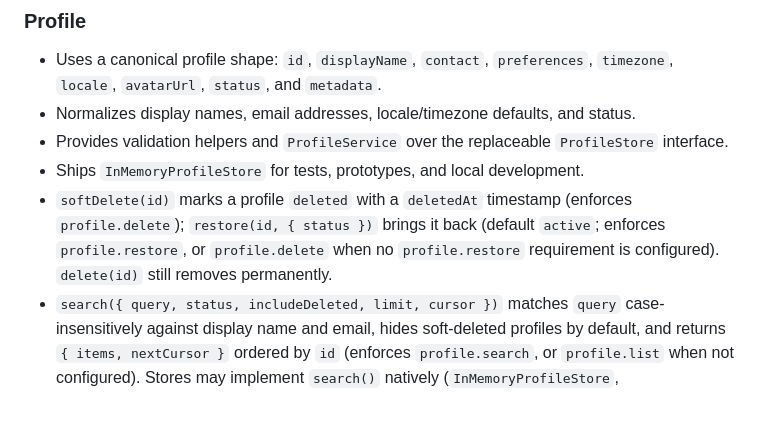
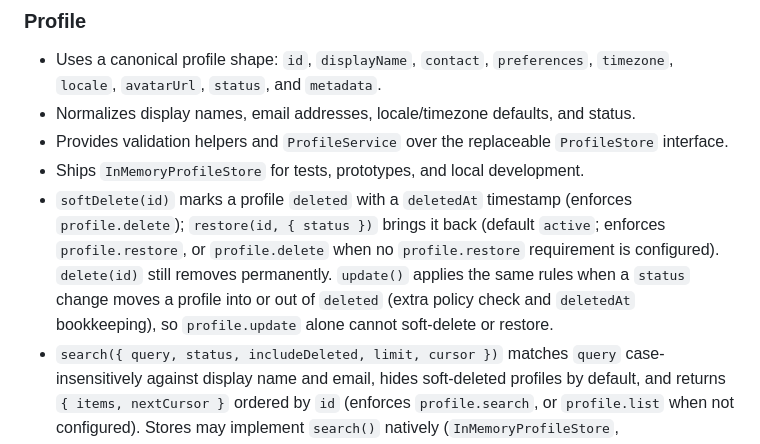
Before and after one commit to charles2ke/platform-shared, a Markdown page: README.md, the part around the change. Drawn GitHub-style; blank space fills up the shorter version.

Commit message:
Apply remaining changes
Co-authored-by: charles2ke <6725706+charles2ke@users.noreply.github.com>

```diff
--- a/README.md
+++ b/README.md
@@ -45,7 +45,7 @@ examples/          Integration stubs for social, travel, workout, and basa
 - Normalizes display names, email addresses, locale/timezone defaults, and status.
 - Provides validation helpers and `ProfileService` over the replaceable `ProfileStore` interface.
 - Ships `InMemoryProfileStore` for tests, prototypes, and local development.
-- `softDelete(id)` marks a profile `deleted` with a `deletedAt` timestamp (enforces `profile.delete`); `restore(id, { status })` brings it back (default `active`; enforces `profile.restore`, or `profile.delete` when no `profile.restore` requirement is configured). `delete(id)` still removes permanently.
+- `softDelete(id)` marks a profile `deleted` with a `deletedAt` timestamp (enforces `profile.delete`); `restore(id, { status })` brings it back (default `active`; enforces `profile.restore`, or `profile.delete` when no `profile.restore` requirement is configured). `delete(id)` still removes permanently. `update()` applies the same rules when a `status` change moves a profile into or out of `deleted` (extra policy check and `deletedAt` bookkeeping), so `profile.update` alone cannot soft-delete or restore.
 - `search({ query, status, includeDeleted, limit, cursor })` matches `query` case-insensitively against display name and email, hides soft-deleted profiles by default, and returns `{ items, nextCursor }` ordered by `id` (enforces `profile.search`, or `profile.list` when not configured). Stores may implement `search()` natively (`InMemoryProfileStore`, `MongoProfileStore`, and `CachedProfileStore` do); otherwise the service filters `store.list()`, which is only complete if `list()` returns every profile.
 
 ### Notifications
```
